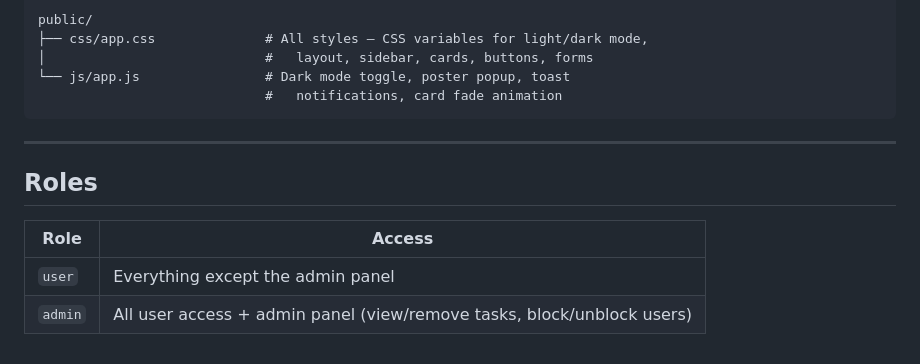
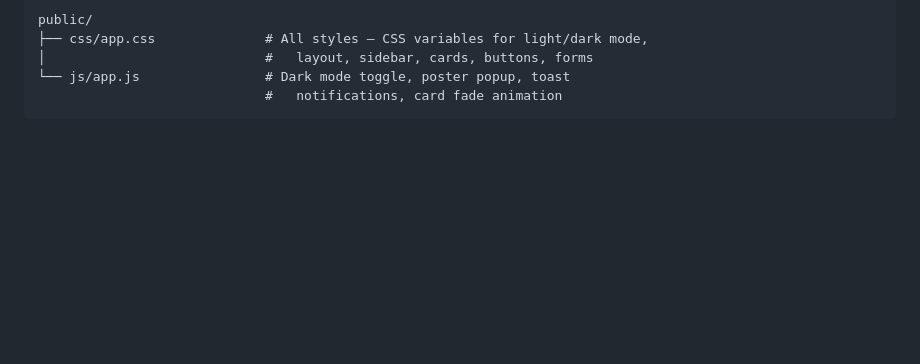
Before and after one commit to daigale1/tt2_praktiskais_darbs, a Markdown page: README.md, the part around the change. GitHub-like rendering; blank space fills up the shorter version.

Commit message:
Delete roles section from README.md
Removed roles section from README.

````diff
--- a/README.md
+++ b/README.md
@@ -93,12 +93,3 @@ public/
 └── js/app.js                # Dark mode toggle, poster popup, toast
                              #   notifications, card fade animation
 ```
-
----
-
-## Roles
-
-| Role | Access |
-|---|---|
-| `user` | Everything except the admin panel |
-| `admin` | All user access + admin panel (view/remove tasks, block/unblock users) |
````
